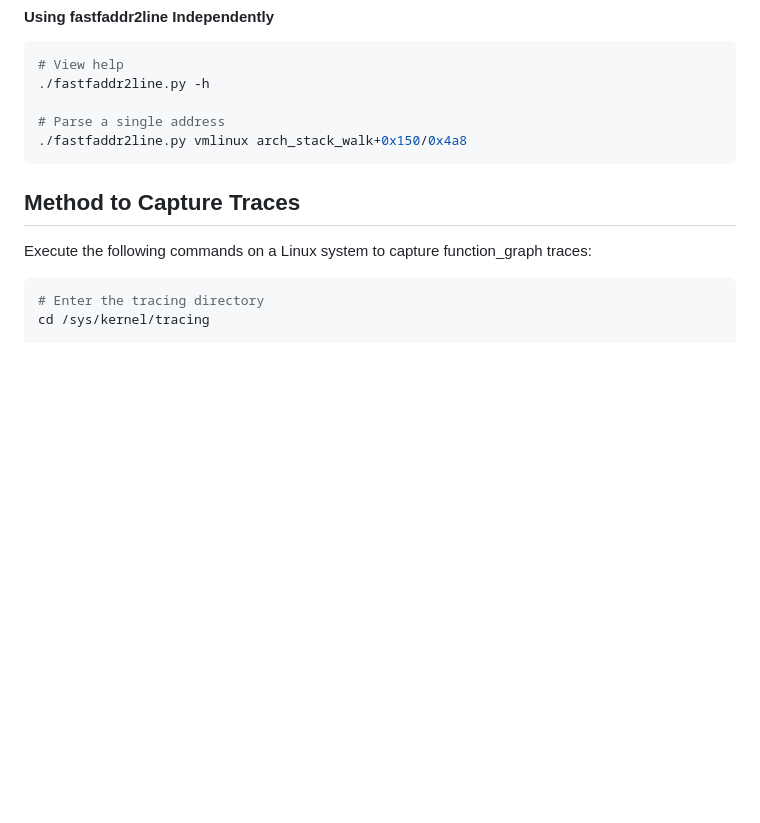
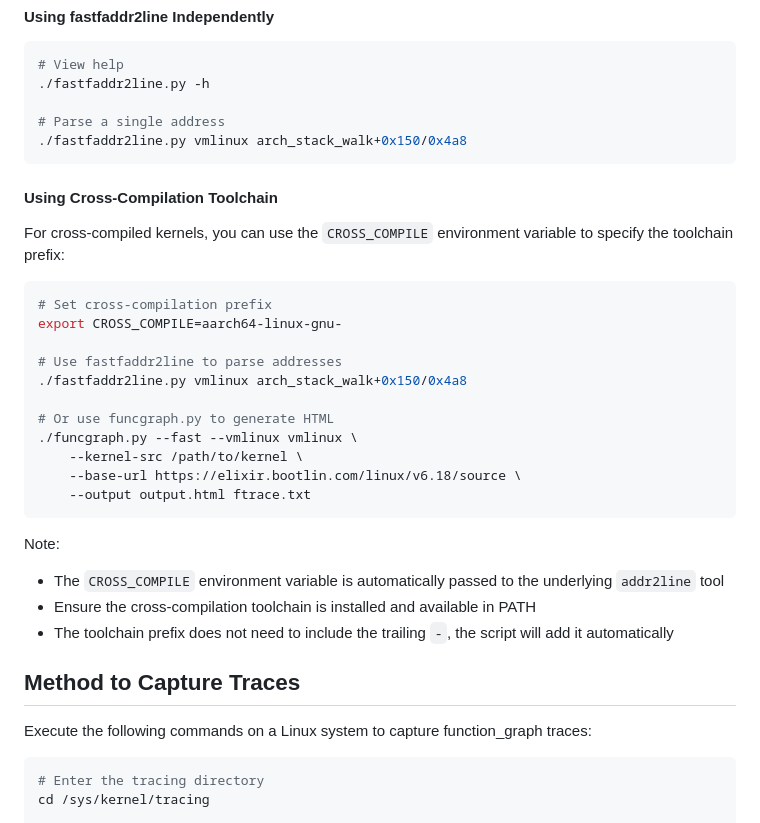
Before and after one commit to pengdonglin137/FuncGraph, a Markdown page: README.en.md, the part around the change. Rendered like a GitHub page; blank space fills up the shorter version.

Commit message:
Update readme
Signed-off-by: Donglin Peng <pengdonglin@xiaomi.com>

````diff
--- a/README.en.md
+++ b/README.en.md
@@ -112,6 +112,29 @@ Explanation:
 ./fastfaddr2line.py vmlinux arch_stack_walk+0x150/0x4a8
 ```
 
+#### Using Cross-Compilation Toolchain
+
+For cross-compiled kernels, you can use the `CROSS_COMPILE` environment variable to specify the toolchain prefix:
+
+```bash
+# Set cross-compilation prefix
+export CROSS_COMPILE=aarch64-linux-gnu-
+
+# Use fastfaddr2line to parse addresses
+./fastfaddr2line.py vmlinux arch_stack_walk+0x150/0x4a8
+
+# Or use funcgraph.py to generate HTML
+./funcgraph.py --fast --vmlinux vmlinux \
+    --kernel-src /path/to/kernel \
+    --base-url https://elixir.bootlin.com/linux/v6.18/source \
+    --output output.html ftrace.txt
+```
+
+Note:
+- The `CROSS_COMPILE` environment variable is automatically passed to the underlying `addr2line` tool
+- Ensure the cross-compilation toolchain is installed and available in PATH
+- The toolchain prefix does not need to include the trailing `-`, the script will add it automatically
+
 ## Method to Capture Traces
 
 Execute the following commands on a Linux system to capture function_graph traces:
````
Also changed, not shown: README.md (+23 -0 lines).
